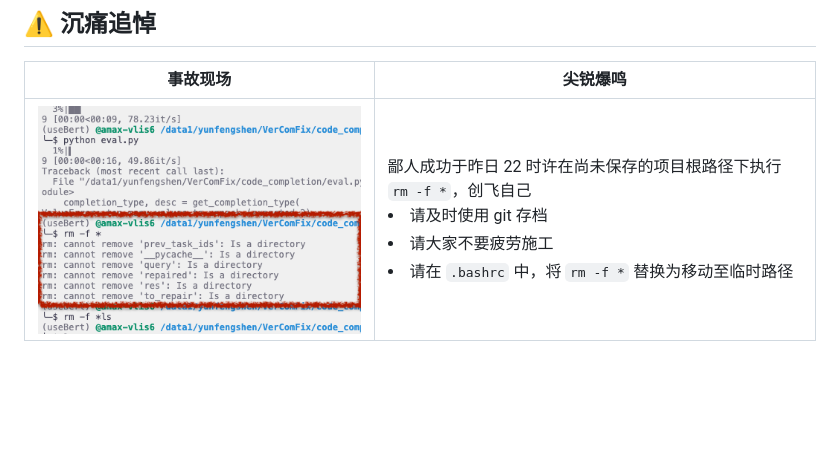
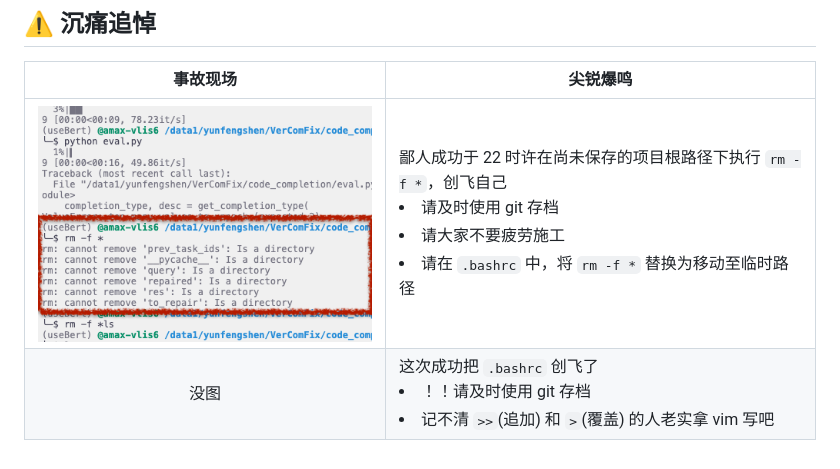
Before and after one commit to triplepiers/triplepiers, a Markdown page: README.md, the part around the change. Rendered like a GitHub page; blank space fills up the shorter version.

Commit message:
Add: an other tragedy

```diff
--- a/README.md
+++ b/README.md
@@ -42,4 +42,5 @@ Wiki page is @<a href="https://2023.igem.wiki/zju-china/">here</a>.
 
 | 事故现场 | 尖锐爆鸣 |
 | :--: | :--: |
-| <img align="center" src="https://github.com/triplepiers/triplepiers/blob/main/沉痛悼念.png?raw=true" style="width: 200px;" /> | <div align="left"><text>鄙人成功于昨日 22 时许在尚未保存的项目根路径下执行 `rm -f *`，创飞自己</text><li>请及时使用 git 存档</li><li>请大家不要疲劳施工</li><li>请在 `.bashrc` 中，将 `rm -f *` 替换为移动至临时路径 </li><div>|
+| <img align="center" src="https://github.com/triplepiers/triplepiers/blob/main/沉痛悼念.png?raw=true" style="width: 200px;" /> | <div align="left"><text>鄙人成功于 22 时许在尚未保存的项目根路径下执行 `rm -f *`，创飞自己</text><li>请及时使用 git 存档</li><li>请大家不要疲劳施工</li><li>请在 `.bashrc` 中，将 `rm -f *` 替换为移动至临时路径 </li><div>|
+| 没图 | <div align="left"><text>这次成功把 `.bashrc` 创飞了</text><li>！！请及时使用 git 存档</li><li>记不清 `>>`(追加) 和 `>`(覆盖) 的人老实拿 vim 写吧</li><div>| |
```
